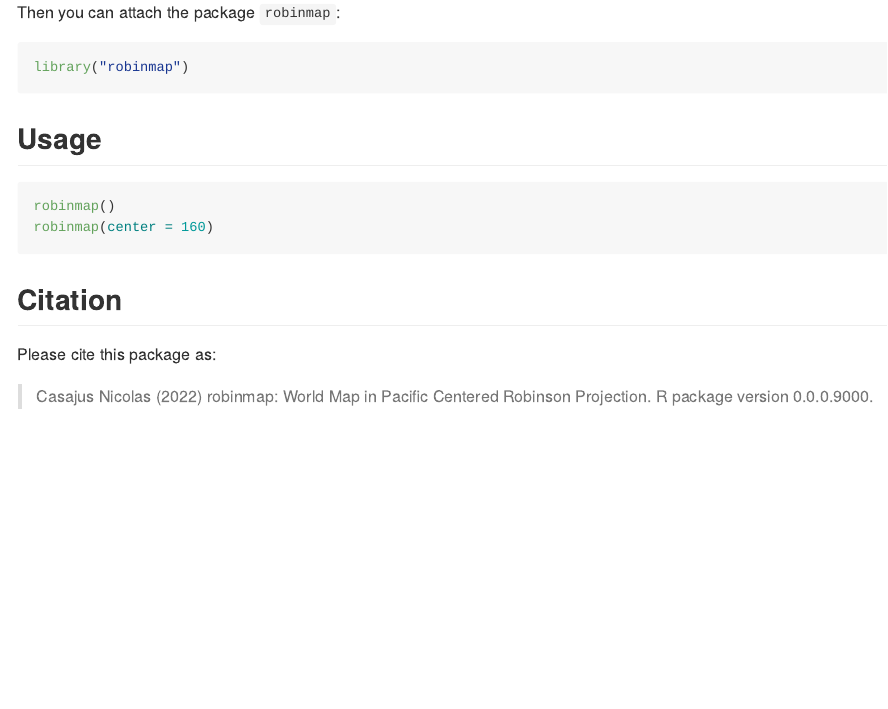
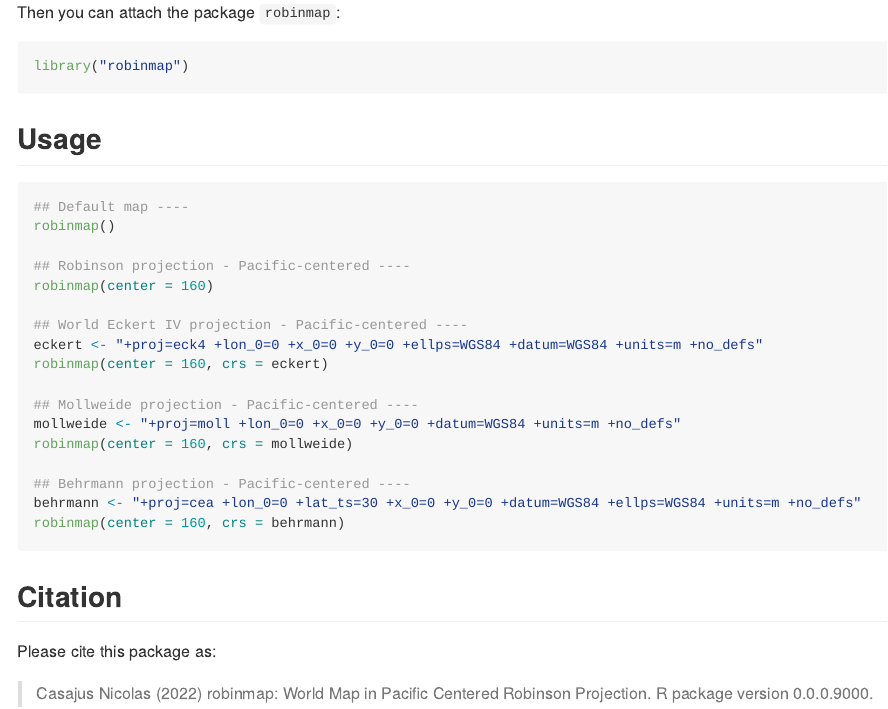
Before and after one commit to FRBCesab/robinmap, an R Markdown document (README.Rmd): the page in a window 1100 px wide, from 590 px down before the commit and from 630 px down after it, so that both start at the same text. The pictures show the output file README.md that the author committed with the source, drawn offline in the style of GitHub; badge pictures from the web are left out.

Commit message:
Add Behrmann projection

````diff
--- a/README.Rmd
+++ b/README.Rmd
@@ -61,8 +63,23 @@ library("robinmap")
 
 
 ```{r eval = FALSE}
+## Default map ----
 robinmap()
+
+## Robinson projection - Pacific-centered ----
 robinmap(center = 160)
+
+## World Eckert IV projection - Pacific-centered ----
+eckert <- "+proj=eck4 +lon_0=0 +x_0=0 +y_0=0 +ellps=WGS84 +datum=WGS84 +units=m +no_defs"
+robinmap(center = 160, crs = eckert)
+
+## Mollweide projection - Pacific-centered ----
+mollweide <- "+proj=moll +lon_0=0 +x_0=0 +y_0=0 +datum=WGS84 +units=m +no_defs"
+robinmap(center = 160, crs = mollweide)
+
+## Behrmann projection - Pacific-centered ----
+behrmann <- "+proj=cea +lon_0=0 +lat_ts=30 +x_0=0 +y_0=0 +datum=WGS84 +ellps=WGS84 +units=m +no_defs"
+robinmap(center = 160, crs = behrmann)
 ```
 
 
````
Also changed, not shown: README.md, README.Rmd (2 more changed lines), 1 other file.
